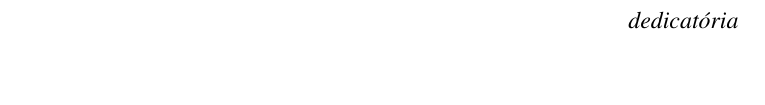
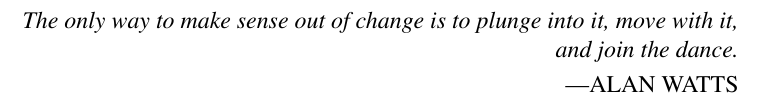
Before and after one commit to luisgabriel/tg, a LaTeX thesis (monografia/monografia.tex): part of page 3 of 39, cut at the place of the change, the shorter picture padded with empty space. Compiled offline with pdfLaTeX.

Commit message:
Adicionando epígrafe

```diff
--- a/monografia/monografia.tex
+++ b/monografia/monografia.tex
@@ -35,10 +35,10 @@
 % apresentação
 \presentationpage
 
-% Dedicatória
-\begin{dedicatory}
-dedicatória
-\end{dedicatory}
+% Epígrafe
+\begin{epigraph}{Alan Watts}
+The only way to make sense out of change is to plunge into it, move with it, and join the dance.
+\end{epigraph}
 
 % Agradecimentos
 \acknowledgements
```
